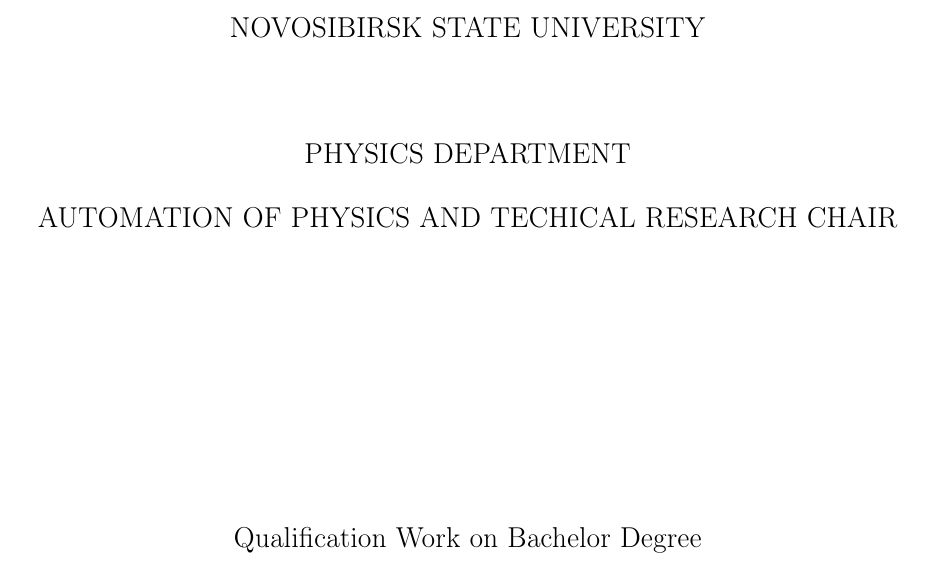
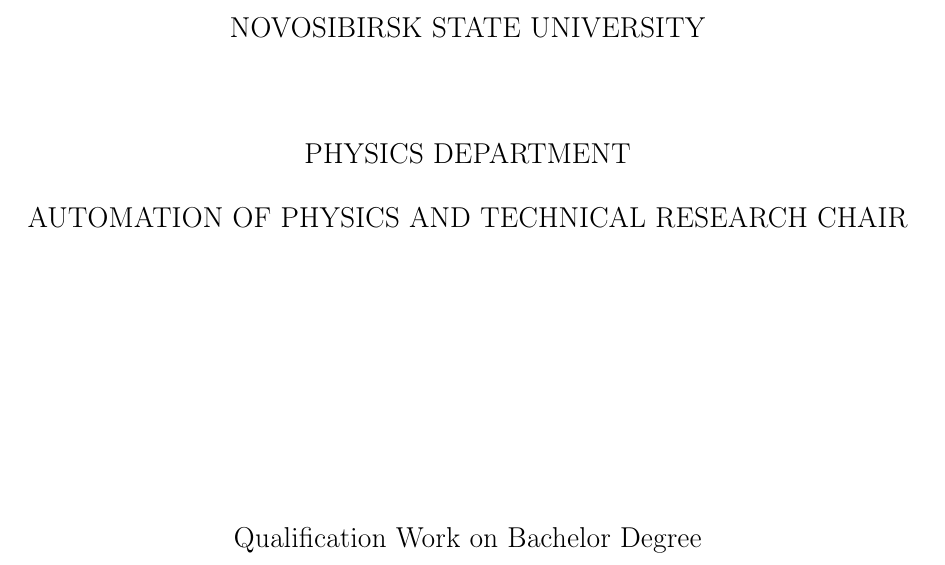
Before and after one commit to NIA/diploma, a LaTeX document (english/src/base.tex): part of page 1 of 36, cut so that both start at the same text. Compiled offline with pdfLaTeX.

Commit message:
Fix typo

```diff
--- a/english/src/base.tex
+++ b/english/src/base.tex
@@ -118,7 +118,7 @@
 
   \vspace {0.5cm}
 
-  AUTOMATION OF PHYSICS AND TECHICAL RESEARCH CHAIR
+  AUTOMATION OF PHYSICS AND TECHNICAL RESEARCH CHAIR
 
   \vspace {5cm}
 
```
